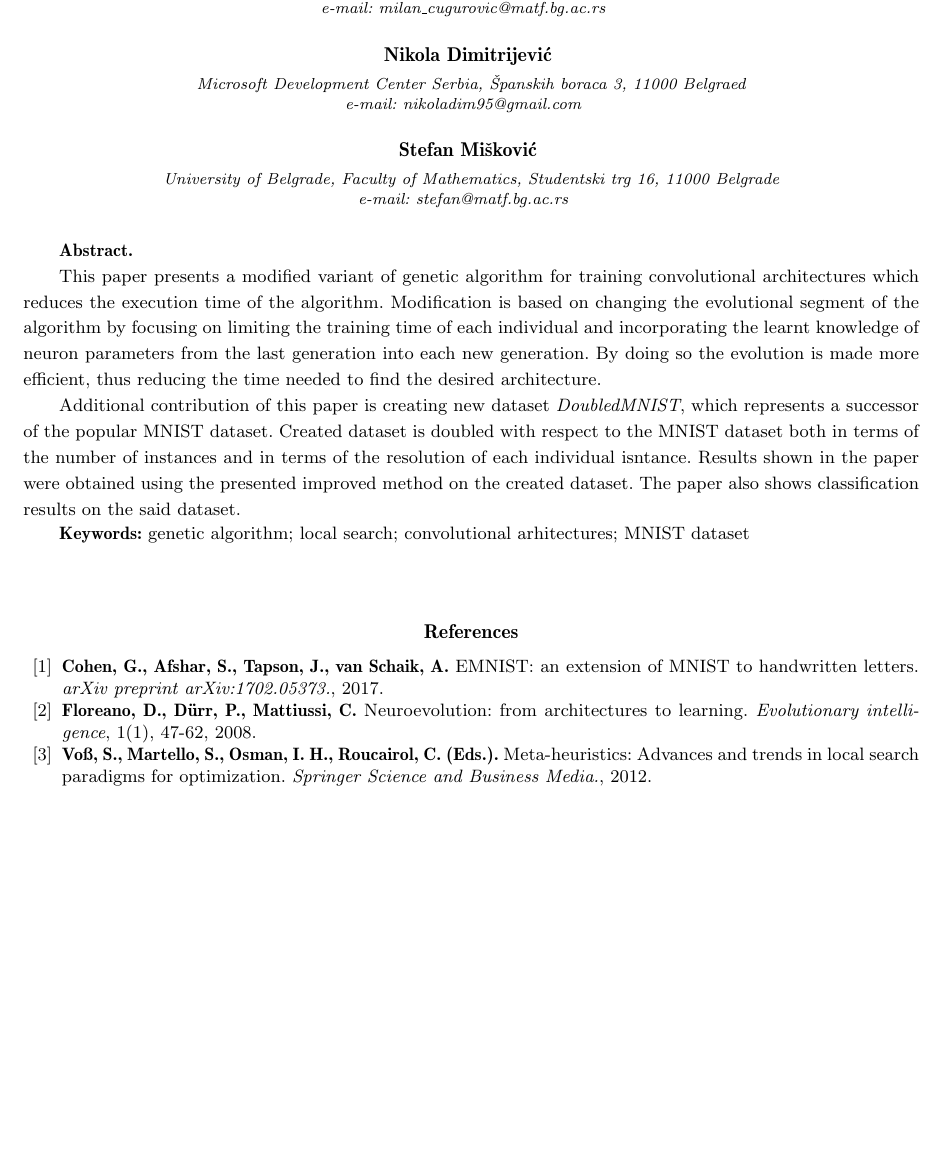
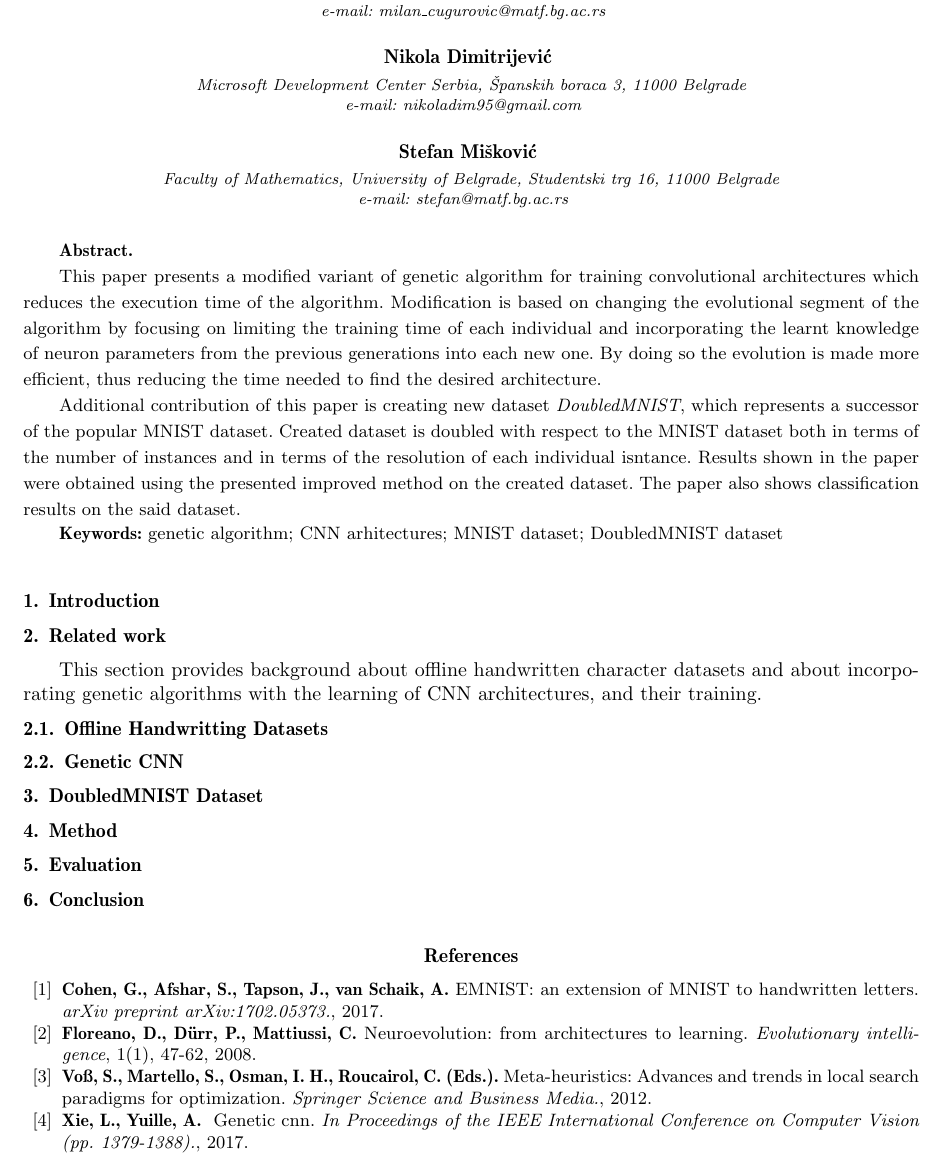
Before and after one commit to MilanCugur/Genetic_Evolution_For_CNN, a LaTeX document (tex/aps_template_eng.tex, which reads tex/simposium.cls): part of the page, cut so that both start at the same text, the shorter picture padded with empty space. Compiled offline with pdfLaTeX.

Commit message:
Add files via upload

```diff
--- a/tex/aps_template_eng.tex
+++ b/tex/aps_template_eng.tex
@@ -19,15 +19,15 @@
 \title{Modified hybrid genetic algorithm for training convolutional neural networks}
 
 \author{\textbf{\fnms{Milan M.} \snm{Čugurović}}}
-\address{University of Belgrade, Faculty of Mathematics, Studentski trg 16, 11000 Belgrade\\
+\address{Faculty of Mathematics, University of Belgrade, Studentski trg 16, 11000 Belgrade\\
 \email{milan\_cugurovic@matf.bg.ac.rs}
 }
 \author{\textbf{\fnms{Nikola} \snm{Dimitrijević}}}
-\address{Microsoft Development Center Serbia, Španskih boraca 3, 11000 Belgraed\\
+\address{Microsoft Development Center Serbia, Španskih boraca 3, 11000 Belgrade\\
 \email{nikoladim95@gmail.com}
 }
 \author{\textbf{\fnms{Stefan} \snm{Mišković}}}
-\address{University of Belgrade, Faculty of Mathematics, Studentski trg 16, 11000 Belgrade\\
+\address{Faculty of Mathematics, University of Belgrade, Studentski trg 16, 11000 Belgrade\\
 \email{stefan@matf.bg.ac.rs}
 }
 
@@ -38,7 +38,7 @@
 
 This paper presents a modified variant of genetic algorithm for training convolutional architectures which reduces the execution time of the algorithm.
 Modification is based on changing the evolutional segment of the algorithm by focusing on limiting the training time of each individual and incorporating the
-learnt knowledge of neuron parameters from the last generation into each new generation. By doing so the evolution is made more efficient, thus reducing the time
+learnt knowledge of neuron parameters from the previous generations into each new one. By doing so the evolution is made more efficient, thus reducing the time
 needed to find the desired architecture.
 
 Additional contribution of this paper is creating new dataset \textit{DoubledMNIST}, which represents a successor of the popular MNIST dataset.
@@ -47,9 +47,28 @@ Results shown in the paper were obtained using the presented improved method on
 \end{abstract}
 
 \begin{keyword}
-genetic algorithm; local search; convolutional arhitectures; MNIST dataset
+genetic algorithm; CNN arhitectures; MNIST dataset; DoubledMNIST dataset
 \end{keyword}
 \end{frontmatter}
+
+\section{Introduction}
+
+\section{Related work}
+
+This section provides background about offline handwritten character datasets and about incorporating genetic algorithms
+with the learning of CNN architectures, and their training.
+
+\subsection{Offline Handwritting Datasets}
+
+\subsection{Genetic CNN}
+
+\section{DoubledMNIST Dataset}
+
+\section{Method}
+
+\section{Evaluation}
+
+\section{Conclusion}
 
 
 \begin{thebibliography}{99}
@@ -62,6 +81,8 @@ genetic algorithm; local search; convolutional arhitectures; MNIST dataset
 \bibitem{3}
 \textbf{Voß, S., Martello, S., Osman, I. H., Roucairol, C. (Eds.).} Meta-heuristics: Advances and trends in local search paradigms for optimization. \emph{Springer Science and Business Media.}, 2012.
 
+\bibitem{4}
+\textbf{Xie, L., Yuille, A. } Genetic cnn. \emph{In Proceedings of the IEEE International Conference on Computer Vision (pp. 1379-1388).}, 2017.
 \end{thebibliography}
 
 
--- a/tex/simposium.cls
+++ b/tex/simposium.cls
@@ -1326,10 +1326,10 @@
 %**************** INICIALIZATION
 %
 % Define font psyr for copyright:
-\DeclareFixedFont{\copyrf}{U}{psy}{m}{n}{8}
-\DeclareFixedFont{\copyrfa}{U}{psy}{m}{n}{9}
-\def\copyright@sign{{\copyrf\char'323}}
-\def\copyright@signa{{\copyrfa\char'323}}
+%\DeclareFixedFont{\copyrf}{U}{psy}{m}{n}{8}
+%\DeclareFixedFont{\copyrfa}{U}{psy}{m}{n}{9}
+%\def\copyright@sign{{\copyrf\char'323}}
+%\def\copyright@signa{{\copyrfa\char'323}}
 %
 % DIMENSIONS
 \def\@articletypesize{\large}
```
Also changed, not shown: tex/aps_template_eng.pdf.
